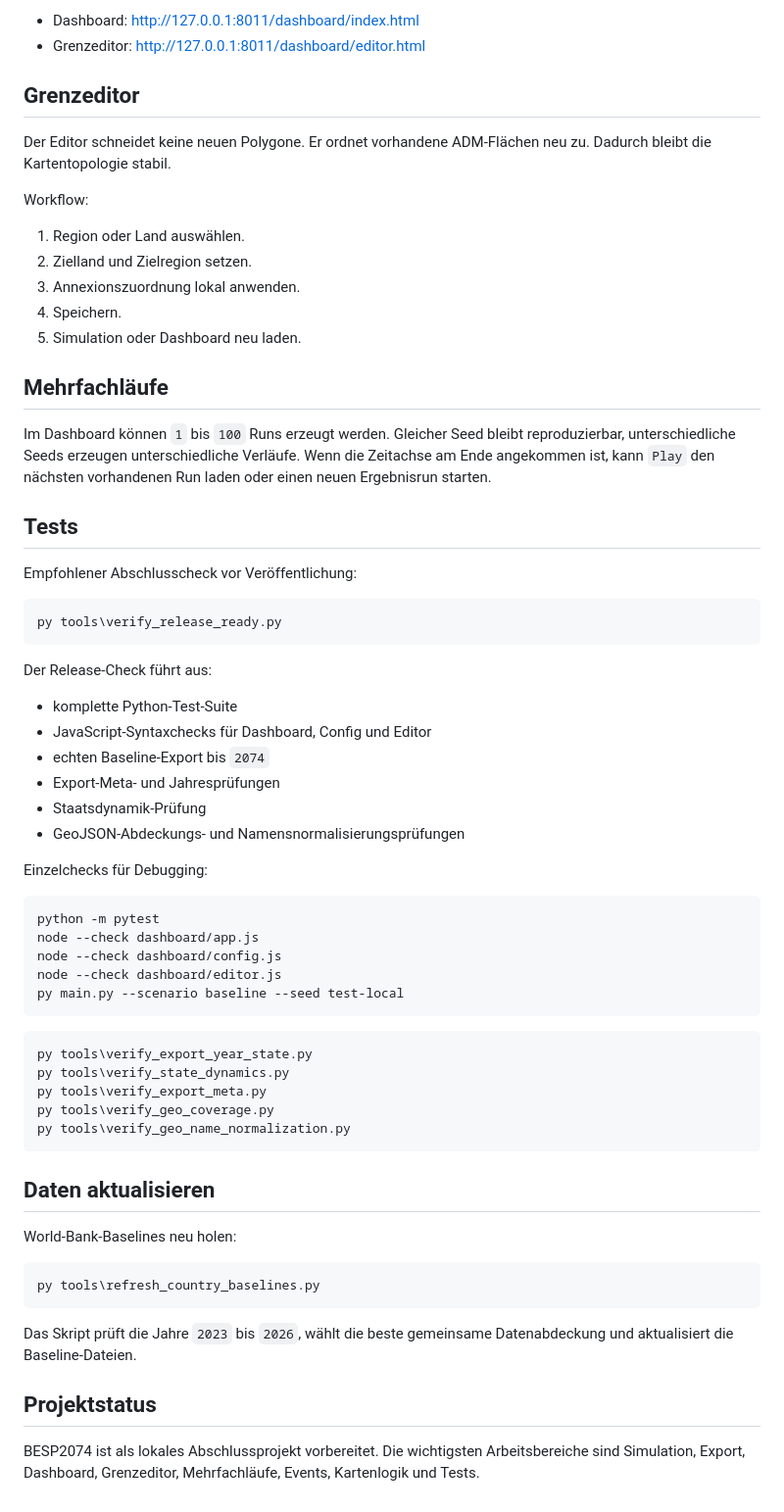
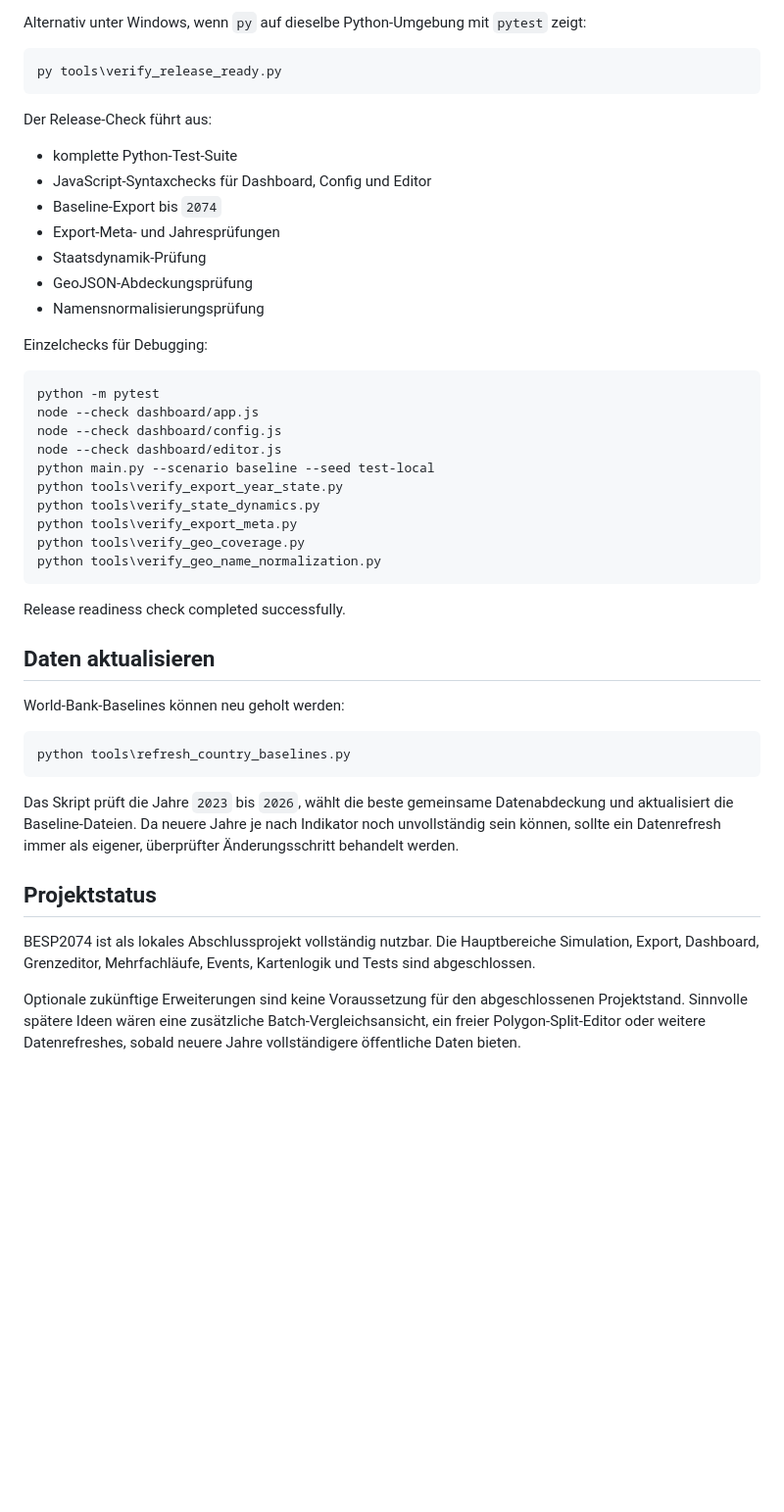
Before and after one commit to AleksZyro/BESP2074, a Markdown page: README.md, the part around one of its changes. Shown at 98% size. GitHub-like rendering; blank space fills up the shorter version.

````diff
--- a/README.md
+++ b/README.md
@@ -100,25 +158,4 @@ Danach öffnen:
-- Dashboard: [http://127.0.0.1:8011/dashboard/index.html](http://127.0.0.1:8011/dashboard/index.html)
-- Grenzeditor: [http://127.0.0.1:8011/dashboard/editor.html](http://127.0.0.1:8011/dashboard/editor.html)
-
-## Grenzeditor
-
-Der Editor schneidet keine neuen Polygone. Er ordnet vorhandene ADM-Flächen neu zu. Dadurch bleibt die Kartentopologie stabil.
-
-Workflow:
-
-1. Region oder Land auswählen.
-2. Zielland und Zielregion setzen.
-3. Annexionszuordnung lokal anwenden.
-4. Speichern.
-5. Simulation oder Dashboard neu laden.
-
-## Mehrfachläufe
-
-Im Dashboard können `1` bis `100` Runs erzeugt werden. Gleicher Seed bleibt reproduzierbar, unterschiedliche Seeds erzeugen unterschiedliche Verläufe. Wenn die Zeitachse am Ende angekommen ist, kann `Play` den nächsten vorhandenen Run laden oder einen neuen Ergebnisrun starten.
-
-## Tests
-
-Empfohlener Abschlusscheck vor Veröffentlichung:
+Alternativ unter Windows, wenn `py` auf dieselbe Python-Umgebung mit `pytest` zeigt:
 
 ```powershell
 py tools\verify_release_ready.py
@@ -128,10 +165,11 @@ Der Release-Check führt aus:
 
 - komplette Python-Test-Suite
 - JavaScript-Syntaxchecks für Dashboard, Config und Editor
-- echten Baseline-Export bis `2074`
+- Baseline-Export bis `2074`
 - Export-Meta- und Jahresprüfungen
 - Staatsdynamik-Prüfung
-- GeoJSON-Abdeckungs- und Namensnormalisierungsprüfungen
+- GeoJSON-Abdeckungsprüfung
+- Namensnormalisierungsprüfung
 
 Einzelchecks für Debugging:
 
@@ -140,27 +178,28 @@ python -m pytest
 node --check dashboard/app.js
 node --check dashboard/config.js
 node --check dashboard/editor.js
-py main.py --scenario baseline --seed test-local
+python main.py --scenario baseline --seed test-local
+python tools\verify_export_year_state.py
+python tools\verify_state_dynamics.py
+python tools\verify_export_meta.py
+python tools\verify_geo_coverage.py
+python tools\verify_geo_name_normalization.py
 ```
 
-```powershell
-py tools\verify_export_year_state.py
-py tools\verify_state_dynamics.py
-py tools\verify_export_meta.py
-py tools\verify_geo_coverage.py
-py tools\verify_geo_name_normalization.py
-```
+Release readiness check completed successfully.
 
 ## Daten aktualisieren
 
-World-Bank-Baselines neu holen:
+World-Bank-Baselines können neu geholt werden:
 
 ```powershell
-py tools\refresh_country_baselines.py
+python tools\refresh_country_baselines.py
 ```
 
-Das Skript prüft die Jahre `2023` bis `2026`, wählt die beste gemeinsame Datenabdeckung und aktualisiert die Baseline-Dateien.
+Das Skript prüft die Jahre `2023` bis `2026`, wählt die beste gemeinsame Datenabdeckung und aktualisiert die Baseline-Dateien. Da neuere Jahre je nach Indikator noch unvollständig sein können, sollte ein Datenrefresh immer als eigener, überprüfter Änderungsschritt behandelt werden.
 
 ## Projektstatus
 
-BESP2074 ist als lokales Abschlussprojekt vorbereitet. Die wichtigsten Arbeitsbereiche sind Simulation, Export, Dashboard, Grenzeditor, Mehrfachläufe, Events, Kartenlogik und Tests.
+BESP2074 ist als lokales Abschlussprojekt vollständig nutzbar. Die Hauptbereiche Simulation, Export, Dashboard, Grenzeditor, Mehrfachläufe, Events, Kartenlogik und Tests sind abgeschlossen.
+
+Optionale zukünftige Erweiterungen sind keine Voraussetzung für den abgeschlossenen Projektstand. Sinnvolle spätere Ideen wären eine zusätzliche Batch-Vergleichsansicht, ein freier Polygon-Split-Editor oder weitere Datenrefreshes, sobald neuere Jahre vollständigere öffentliche Daten bieten.
````
Also changed, not shown: other parts of README.md (+102 -44 lines), PROJECT_PHASES.md (+32 -22 lines).
